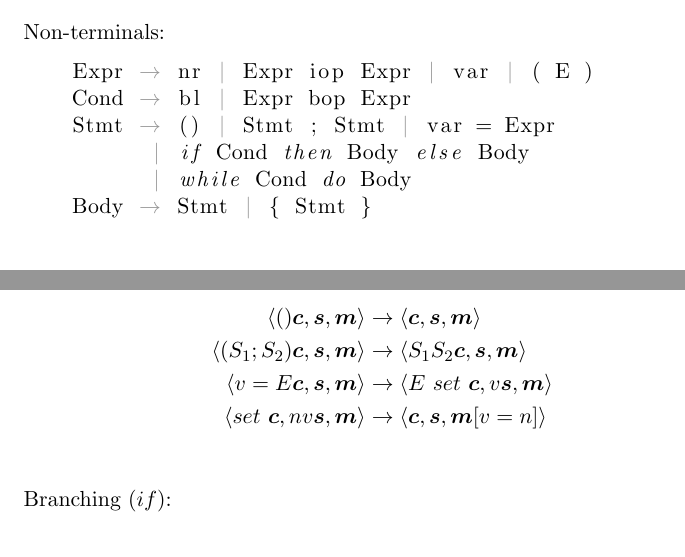
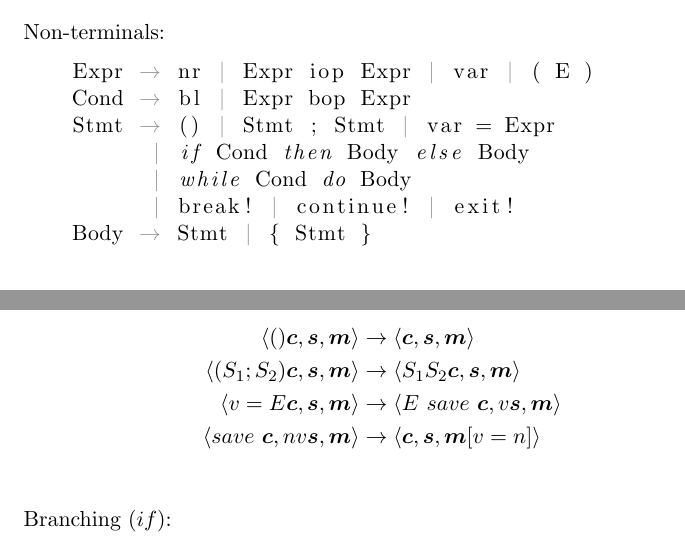
Before and after one commit to stefan-niculae/abstract-machine, a LaTeX document (doc/definition.tex): two parts of pages 1 and 2 of 2, joined at a grey line, cut so that both start at the same text. Compiled offline with pdfLaTeX.

Commit message:
added exit command

```diff
--- a/doc/definition.tex
+++ b/doc/definition.tex
@@ -12,7 +12,7 @@
 %  basicstyle=\itshape,
   xleftmargin=1em,
   keywordstyle=\itshape,
-morekeywords={a,int,float,true,false,string,if,then,else,while,do,z},
+morekeywords={a,int,float,true,false,string,if,then,else,while,do,break!,continue!,exit!,z},
   literate={->}{{ \textcolor{grey}{$\rightarrow$} }}{2}
                {|}{{ \textcolor{grey}{$|$} }}{1}
                {<<}{{ \textcolor{grey}{$\langle$} }}{1}
@@ -31,6 +31,7 @@ Non-terminals:
   Stmt -> () | Stmt ; Stmt | var = Expr
         | if Cond then Body else Body
         | while Cond do Body
+        | break! | continue! | exit!
   Body -> Stmt | { Stmt }
   \end{lstlisting}
 
@@ -69,8 +70,8 @@ Statements $(S)$:
 \begin{align*}
 \langle ()  \bm{c},  \bm{s},  \bm{m} \rangle    &\rightarrow   \langle  \bm{c},  \bm{s},  \bm{m} \rangle \\
 \langle (S_1 ; S_2)  \bm{c},  \bm{s},  \bm{m} \rangle    &\rightarrow   \langle S_1 S_2  \bm{c},  \bm{s},  \bm{m} \rangle \\
-\langle v=E  \bm{c},  \bm{s},  \bm{m} \rangle    &\rightarrow   \langle E\ set\  \bm{c}, v  \bm{s},  \bm{m} \rangle \\
-\langle set \  \bm{c}, n v  \bm{s},  \bm{m} \rangle    &\rightarrow   \langle  \bm{c},  \bm{s},  \bm{m}[v=n] \rangle \\
+\langle v=E  \bm{c},  \bm{s},  \bm{m} \rangle    &\rightarrow   \langle E\ save\  \bm{c}, v  \bm{s},  \bm{m} \rangle \\
+\langle save \  \bm{c}, n v  \bm{s},  \bm{m} \rangle    &\rightarrow   \langle  \bm{c},  \bm{s},  \bm{m}[v=n] \rangle \\
 \end{align*}
 Branching $(if)$:
 \begin{align*}
```
Also changed, not shown: README.md, doc/definition.pdf, 8 other files.
